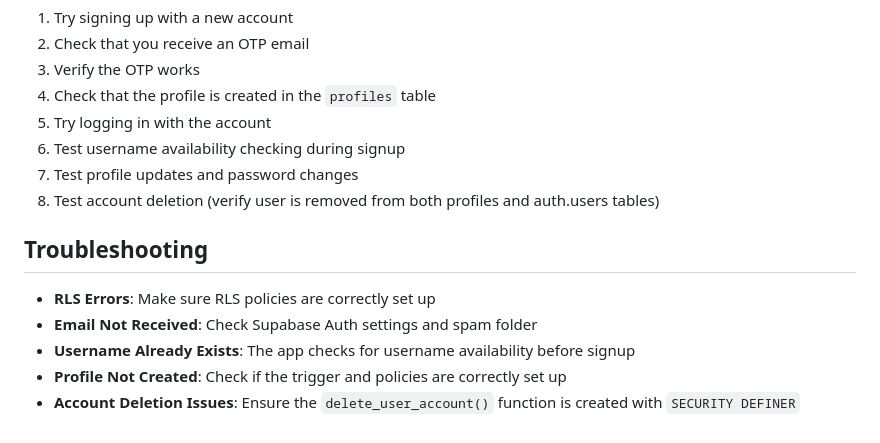
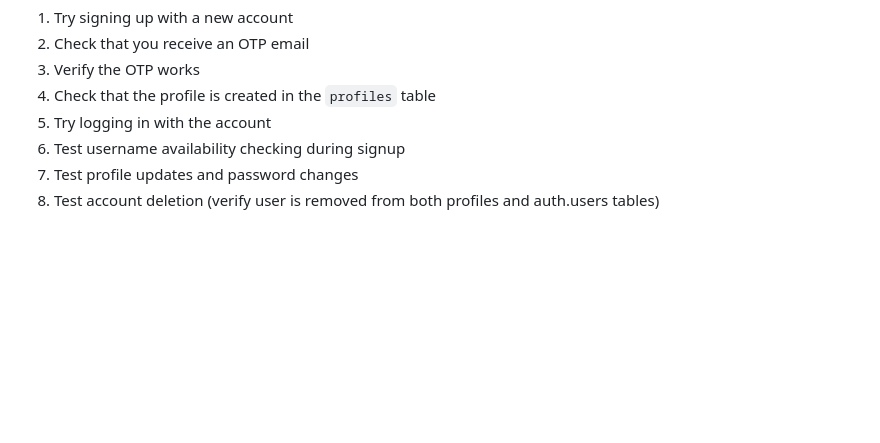
Before and after one commit to AmajesticBob/Capstone, a Markdown page: Schema.md, the part around the change. Rendered like a GitHub page; blank space fills up the shorter version.

Commit message:
Update Schema.md
Removed troubleshooting section from Schema.md

```diff
--- a/Schema.md
+++ b/Schema.md
@@ -150,11 +150,3 @@ After setting up the database:
 6. Test username availability checking during signup
 7. Test profile updates and password changes
 8. Test account deletion (verify user is removed from both profiles and auth.users tables)
-
-## Troubleshooting
-
-- **RLS Errors**: Make sure RLS policies are correctly set up
-- **Email Not Received**: Check Supabase Auth settings and spam folder
-- **Username Already Exists**: The app checks for username availability before signup
-- **Profile Not Created**: Check if the trigger and policies are correctly set up
-- **Account Deletion Issues**: Ensure the `delete_user_account()` function is created with `SECURITY DEFINER`
```
